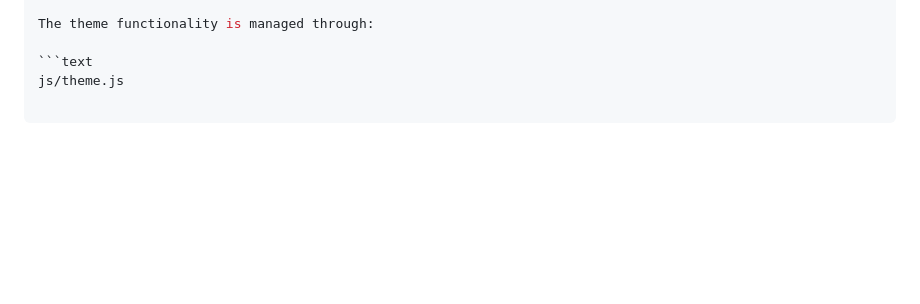
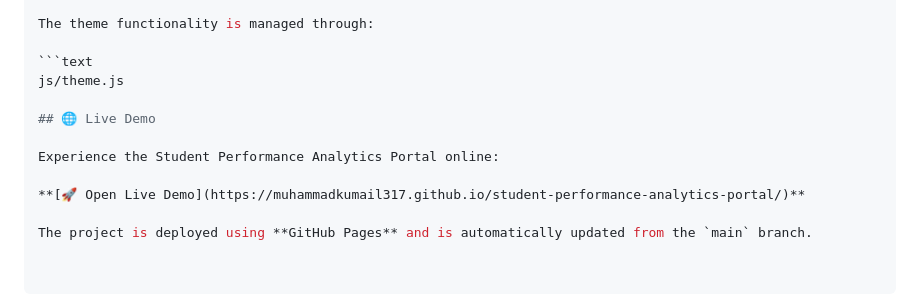
Before and after one commit to muhammadkumail317/student-performance-analytics-portal, a Markdown page: README.md, the part around the change. Drawn GitHub-style; blank space fills up the shorter version.

Commit message:
Add GitHub Pages live demo

````diff
--- a/README.md
+++ b/README.md
@@ -369,3 +369,11 @@ The theme functionality is managed through:
 
 ```text
 js/theme.js
+
+## 🌐 Live Demo
+
+Experience the Student Performance Analytics Portal online:
+
+**[🚀 Open Live Demo](https://muhammadkumail317.github.io/student-performance-analytics-portal/)**
+
+The project is deployed using **GitHub Pages** and is automatically updated from the `main` branch.
````
